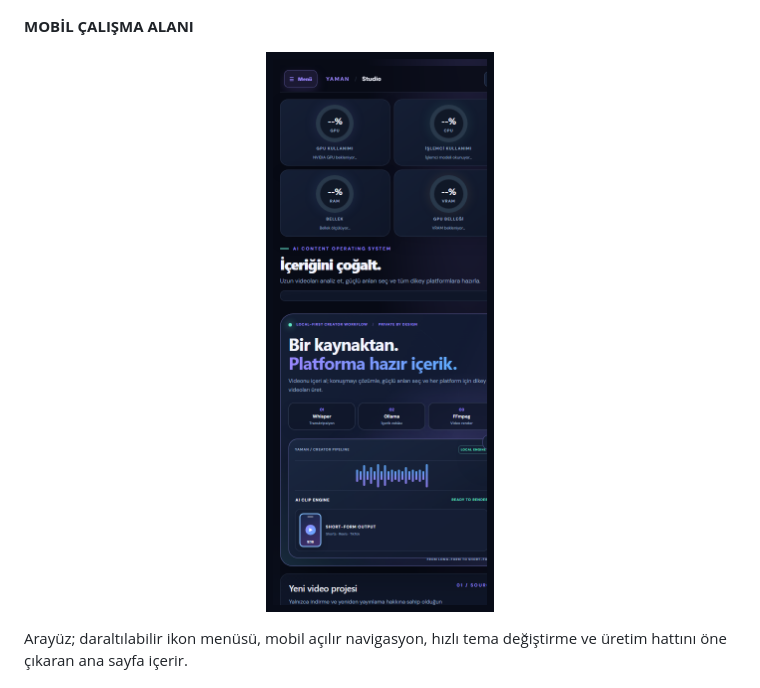
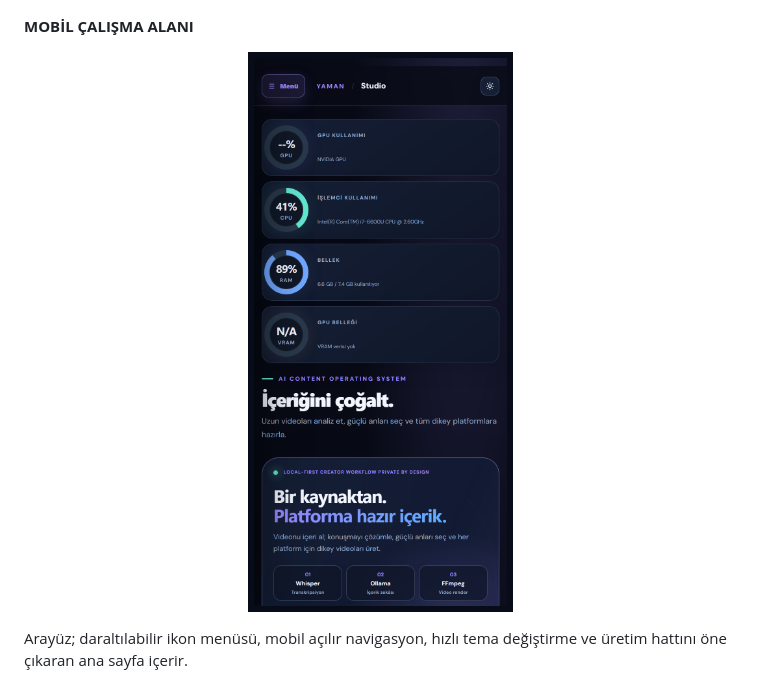
Before and after one commit to Myozan/YAMAN-VIRAL-STUDIO-PRO, a Markdown page: README.md, the part around the change. Drawn GitHub-style; pictures changed too: docs/assets/screenshot-live-mobile-framed.png.

Commit message:
fix: replace cropped README mobile preview with real device capture

```diff
--- a/README.md
+++ b/README.md
@@ -77,7 +77,7 @@ Yerel içerik zekâsı için [Ollama](https://ollama.com/download/windows) kurun
 
 **MOBİL ÇALIŞMA ALANI**
 
-<p align="center"><img src="docs/assets/screenshot-live-mobile-framed.png" alt="YAMAN VIRAL STUDIO PRO v1.8.0 mobil arayüzü" width="52%"></p>
+<p align="center"><img src="docs/assets/screenshot-live-mobile-framed.png" alt="YAMAN VIRAL STUDIO PRO v1.8.0 ? true 390px mobile viewport" width="390"></p>
 
 Arayüz; daraltılabilir ikon menüsü, mobil açılır navigasyon, hızlı tema değiştirme ve üretim hattını öne çıkaran ana sayfa içerir.
 
```
Also changed, not shown: docs/assets/screenshot-live-mobile.png.
